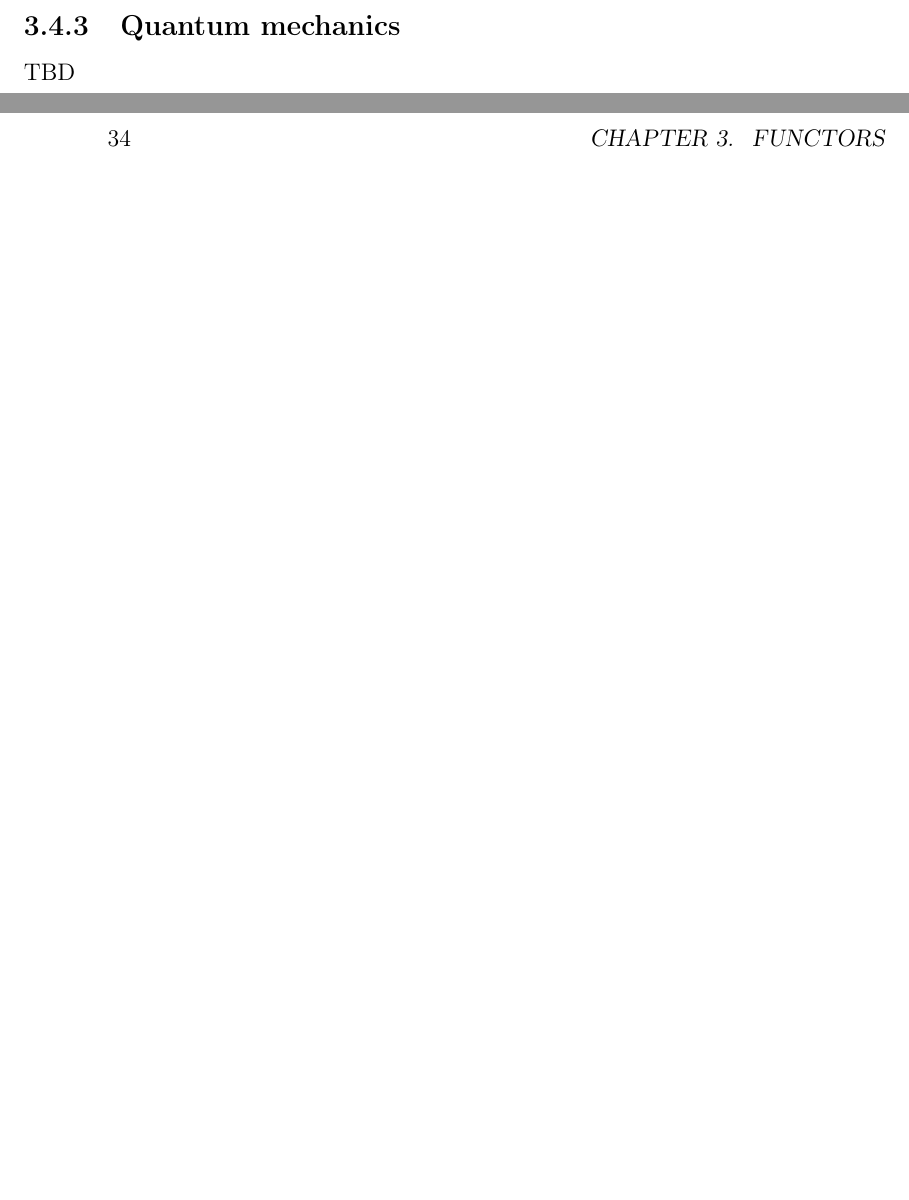
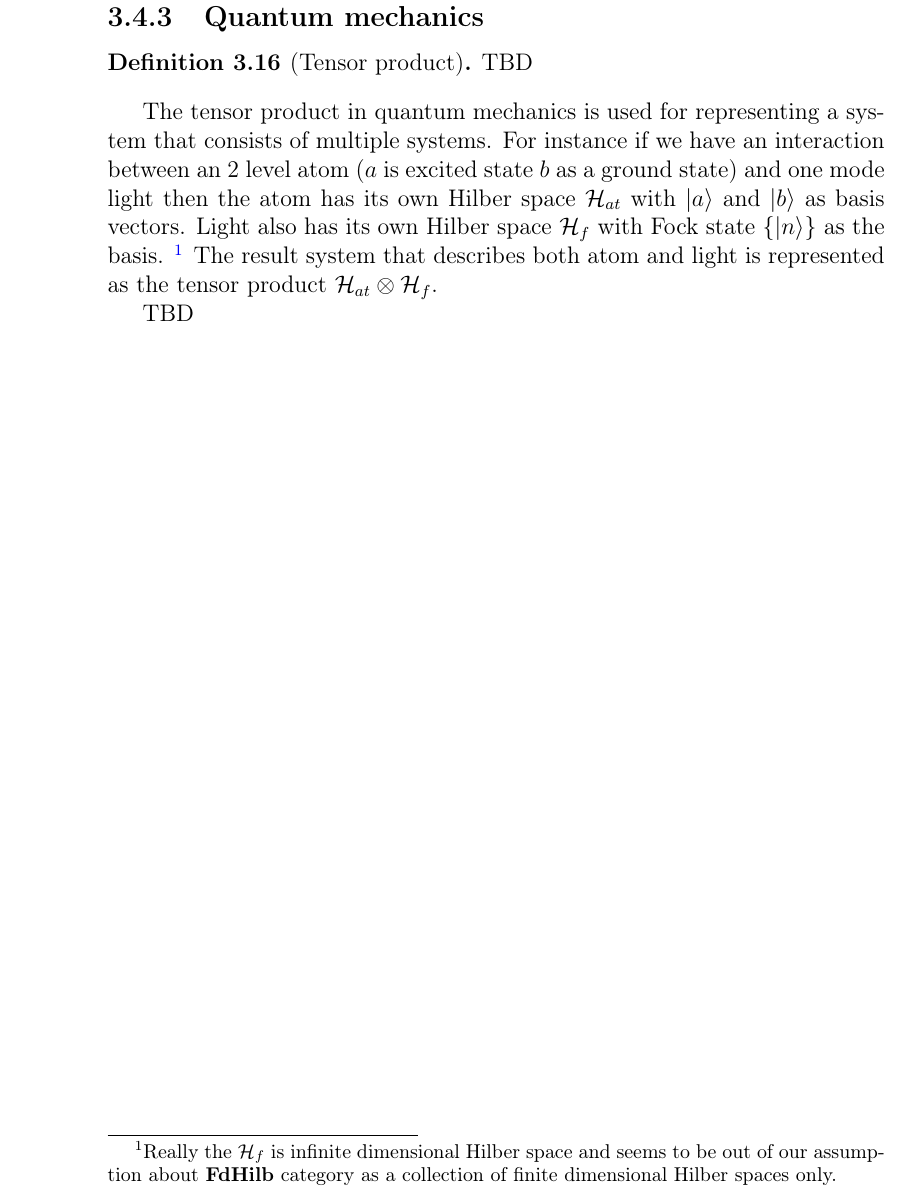
Before and after one commit to ivanmurashko/articles, a LaTeX book (cattheory/cattheory.tex, which reads cattheory/functors.tex): two parts of pages 33 and 34 of 41 before the commit and part of page 34 of 41 after it, the two joined at a grey line, cut so that both start at the same text, the shorter picture padded with empty space. Compiled offline with pdfLaTeX; a missing bibliography style is replaced by a similar one.

```diff
--- a/cattheory/functors.tex
+++ b/cattheory/functors.tex
@@ -191,4 +192,27 @@
 TBD
 
 \subsection{Quantum mechanics}
+
+\begin{definition}[Tensor product]
+  \label{def:tensor_product}
+  TBD
+\end{definition}
+The tensor product in quantum mechanics is used for
+representing a system that consists of multiple systems. For instance
+if we have an interaction between an 2 level atom ($a$ is excited
+state $b$ as a ground state) and one mode light then the
+atom has its own Hilber space $\mathcal{H}_{at}$ with $\ket{a}$ and
+$\ket{b}$ as basis
+vectors.  Light also has its own Hilber space $\mathcal{H}_f$ with Fock state
+$\{\ket{n}\}$ as the basis.
+\footnote{
+  Really the $\mathcal{H}_f$ is infinite dimensional Hilber space and
+  seems to be out of our assumption about \textbf{FdHilb} category as
+  a collection of finite dimensional Hilber spaces only.
+}
+The result system that describes both atom
+and light is represented as the tensor product $\mathcal{H}_{at}
+\otimes \mathcal{H}_f$.
+
+
 TBD
```
Also changed, not shown: cattheory/objectsmorphisms.tex (+0 -17 lines), cattheory/cattheory.pdf, cattheory/functors.tex (7 more changed lines).
